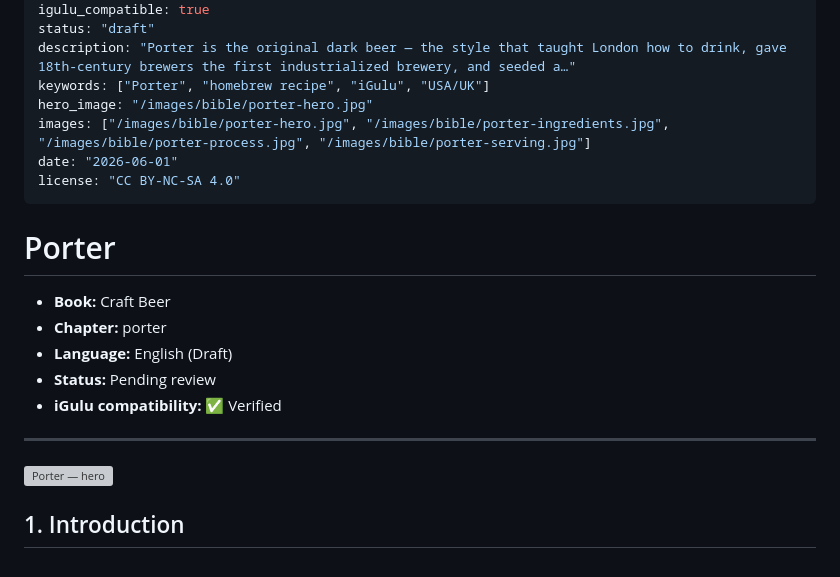
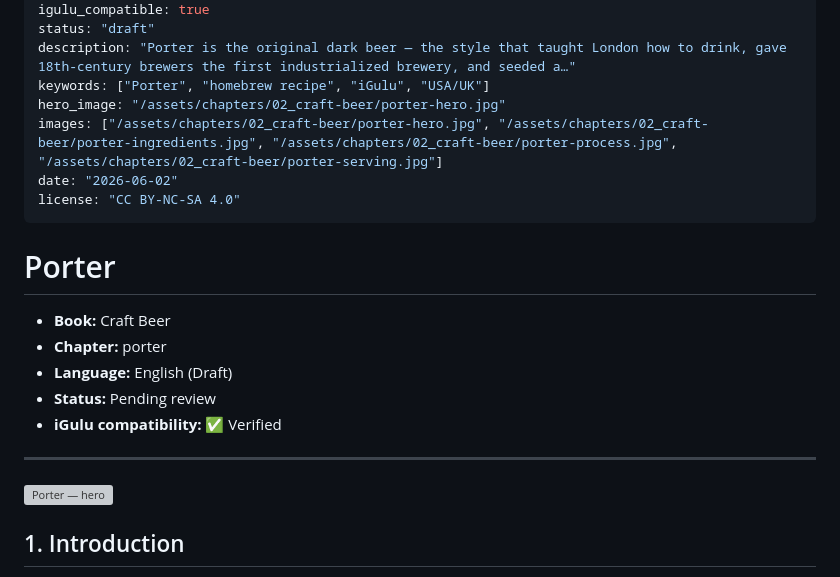
Before and after one commit to ShuZhang-Brewing/igulu-home-brewing-bible, a Markdown page: chapters/02_craft-beer/porter.md, the part around one of its changes. Drawn GitHub-style; grey boxes are pictures that could not be loaded.

Commit message:
Add Bible chapter: Porter (Craft Beer)

```diff
--- a/chapters/02_craft-beer/porter.md
+++ b/chapters/02_craft-beer/porter.md
@@ -13,9 +13,9 @@ igulu_compatible: true
 status: "draft"
 description: "Porter is the original dark beer — the style that taught London how to drink, gave 18th-century brewers the first industrialized brewery, and seeded a…"
 keywords: ["Porter", "homebrew recipe", "iGulu", "USA/UK"]
-hero_image: "/images/bible/porter-hero.jpg"
-images: ["/images/bible/porter-hero.jpg", "/images/bible/porter-ingredients.jpg", "/images/bible/porter-process.jpg", "/images/bible/porter-serving.jpg"]
-date: "2026-06-01"
+hero_image: "/assets/chapters/02_craft-beer/porter-hero.jpg"
+images: ["/assets/chapters/02_craft-beer/porter-hero.jpg", "/assets/chapters/02_craft-beer/porter-ingredients.jpg", "/assets/chapters/02_craft-beer/porter-process.jpg", "/assets/chapters/02_craft-beer/porter-serving.jpg"]
+date: "2026-06-02"
 license: "CC BY-NC-SA 4.0"
 ---
 
```
Also changed, not shown: other parts of chapters/02_craft-beer/porter.md (+5 -5 lines).
